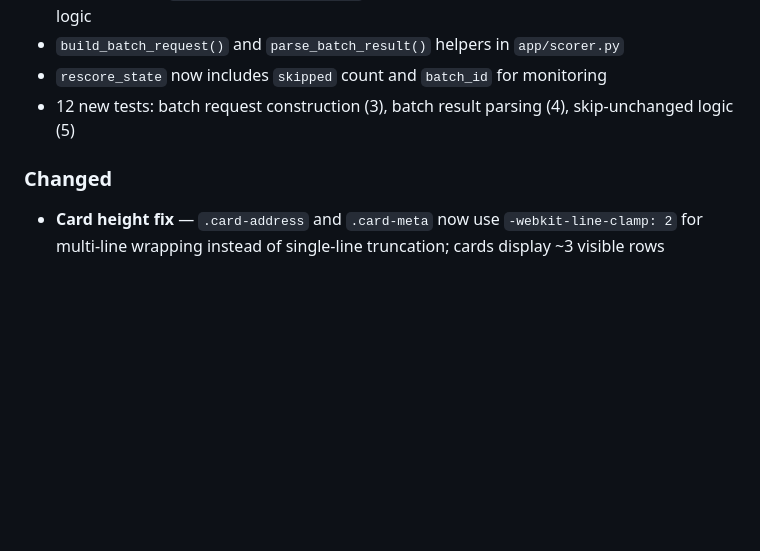
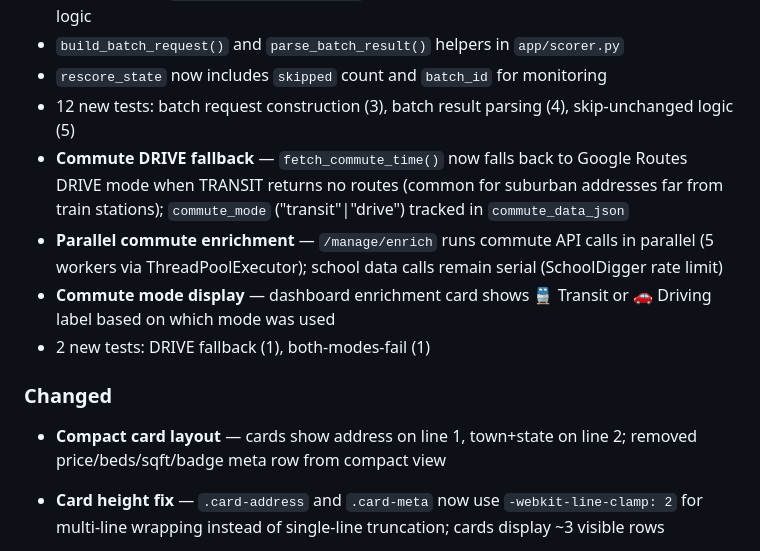
Before and after one commit to Akibalogh/listings-analyzer, a Markdown page: CHANGELOG.md, the part around the change. GitHub-like rendering; blank space fills up the shorter version.

Commit message:
Update CHANGELOG with commute fallback and card layout changes
Co-Authored-By: Claude Opus 4.6 <noreply@anthropic.com>

```diff
--- a/CHANGELOG.md
+++ b/CHANGELOG.md
@@ -14,8 +14,13 @@ All notable changes to Listings Analyzer are documented here.
 - `build_batch_request()` and `parse_batch_result()` helpers in `app/scorer.py`
 - `rescore_state` now includes `skipped` count and `batch_id` for monitoring
 - 12 new tests: batch request construction (3), batch result parsing (4), skip-unchanged logic (5)
+- **Commute DRIVE fallback** — `fetch_commute_time()` now falls back to Google Routes DRIVE mode when TRANSIT returns no routes (common for suburban addresses far from train stations); `commute_mode` ("transit"|"drive") tracked in `commute_data_json`
+- **Parallel commute enrichment** — `/manage/enrich` runs commute API calls in parallel (5 workers via ThreadPoolExecutor); school data calls remain serial (SchoolDigger rate limit)
+- **Commute mode display** — dashboard enrichment card shows 🚆 Transit or 🚗 Driving label based on which mode was used
+- 2 new tests: DRIVE fallback (1), both-modes-fail (1)
 
 ### Changed
+- **Compact card layout** — cards show address on line 1, town+state on line 2; removed price/beds/sqft/badge meta row from compact view
 - **Card height fix** — `.card-address` and `.card-meta` now use `-webkit-line-clamp: 2` for multi-line wrapping instead of single-line truncation; cards display ~3 visible rows
 - Extracted `_build_listing_data()` and `_get_image_urls()` helpers from `_rescore_one_listing()` for reuse by both single and batch scoring paths
 - Removed `ThreadPoolExecutor` from rescoring (replaced by Batch API)
```
